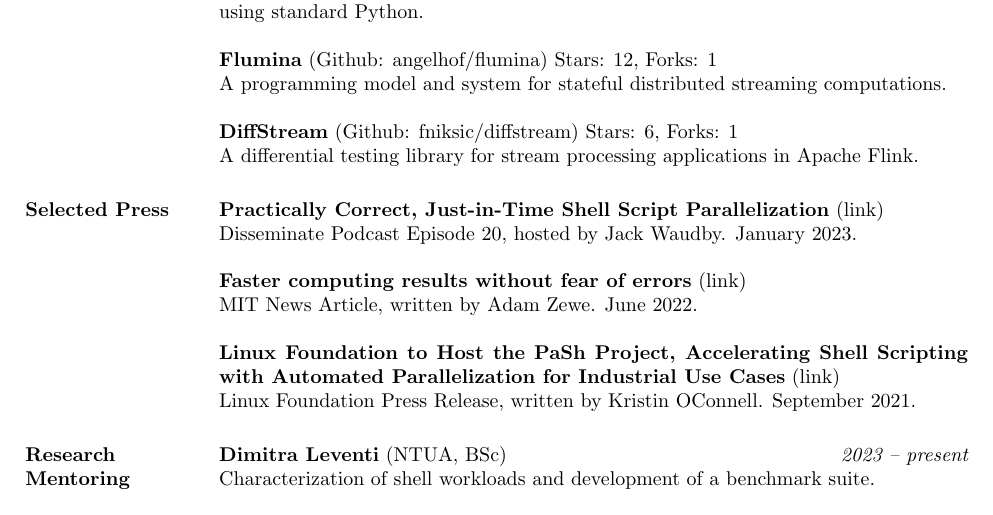
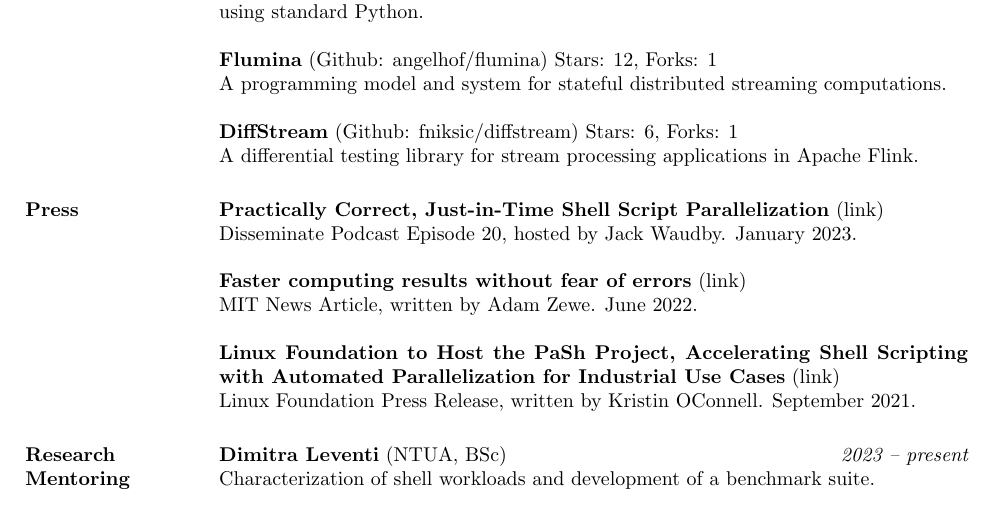
Before and after one commit to angelhof/angelhof.github.io, a LaTeX CV (cv/cv.tex): part of page 4 of 6, cut so that both start at the same text. Compiled offline with pdfLaTeX.

Commit message:
revert selected press

```diff
--- a/cv/cv.tex
+++ b/cv/cv.tex
@@ -215,7 +215,7 @@ A programming model and system for stateful distributed streaming computations.
 \textbf{DiffStream} (\href{https://github.com/fniksic/diffstream}{Github: fniksic/diffstream}) Stars: 6, Forks: 1 \\
 A differential testing library for stream processing applications in Apache Flink.
 
-\section{Selected Press}
+\section{Press}
 
 \textbf{Practically Correct, Just-in-Time Shell Script Parallelization} (\href{https://disseminatepodcast.podcastpage.io/episode/konstantinos-kallas-practically-correct-just-in-time-shell-script-parallelization-20}{link}) \\
 Disseminate Podcast Episode 20, hosted by Jack Waudby. January 2023.
```
Also changed, not shown: cv/cv.pdf, files/cv_konstantinos_kallas.pdf.
